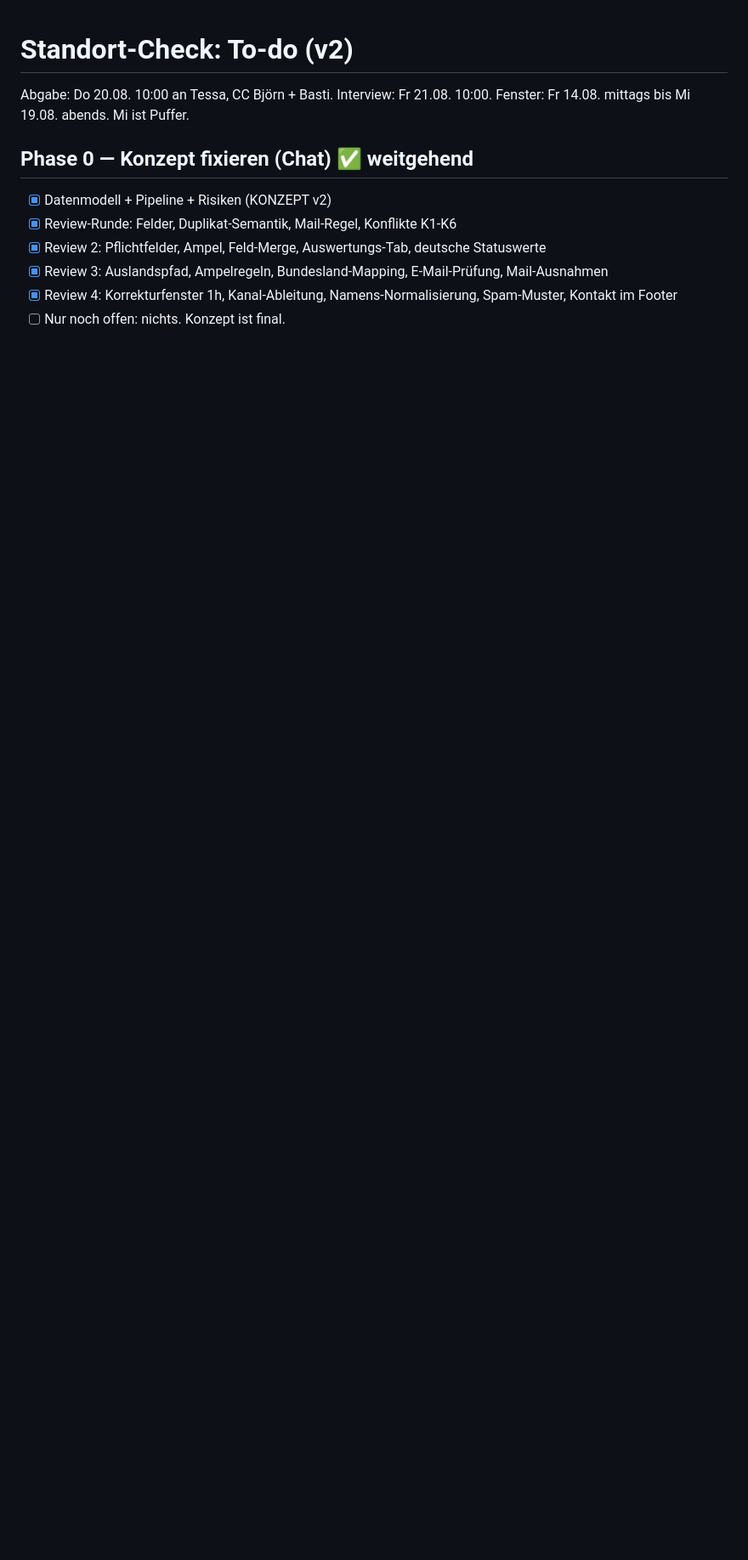
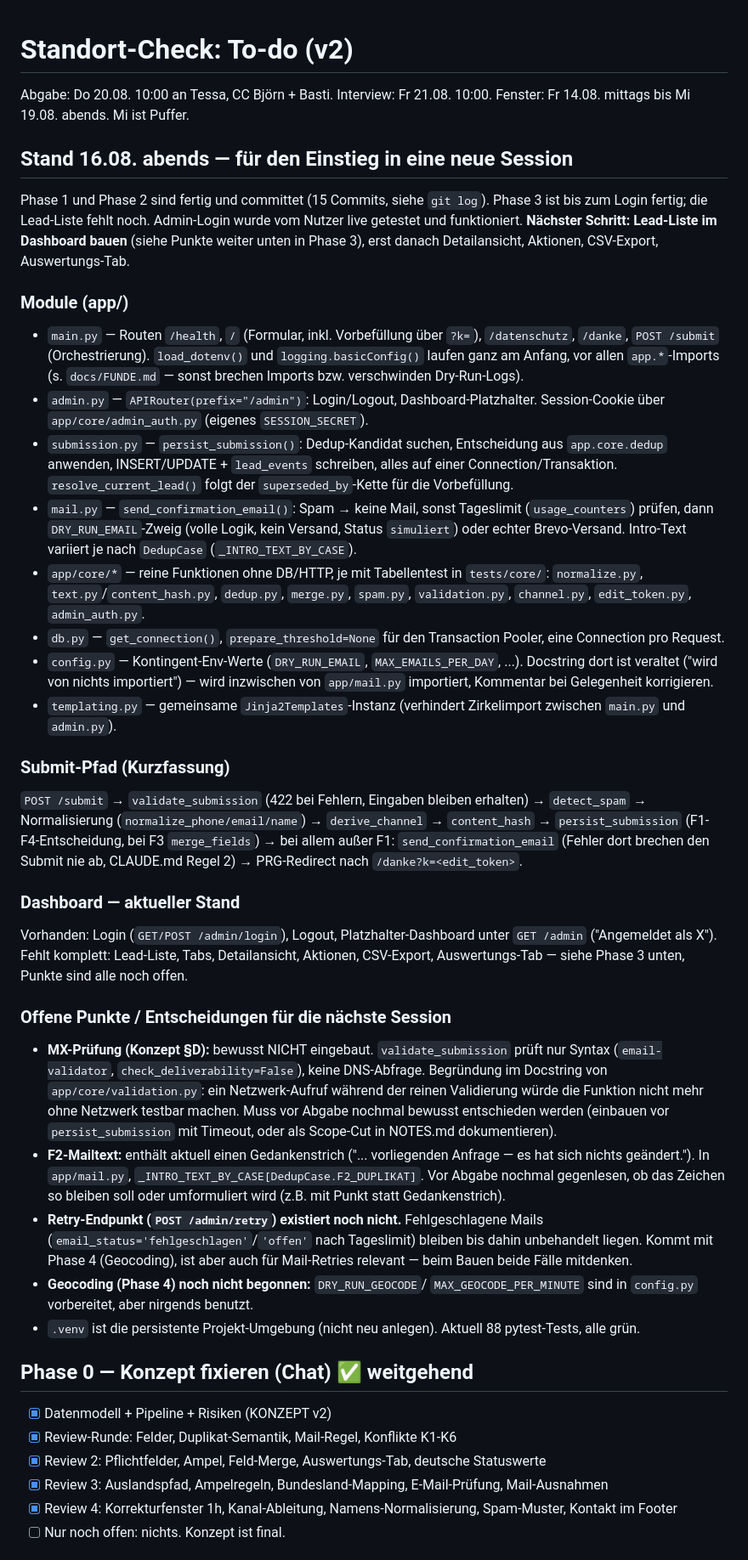
Before and after one commit to MarcoSalzer/planeco-standort-check, a Markdown page: docs/TODO.md, the part around one of its changes. Shown at 85% size. Rendered like a GitHub page; blank space fills up the shorter version.

```diff
--- a/docs/TODO.md
+++ b/docs/TODO.md
@@ -2,6 +2,78 @@
 
 Abgabe: Do 20.08. 10:00 an Tessa, CC Björn + Basti. Interview: Fr 21.08. 10:00.
 Fenster: Fr 14.08. mittags bis Mi 19.08. abends. Mi ist Puffer.
+
+## Stand 16.08. abends — für den Einstieg in eine neue Session
+
+Phase 1 und Phase 2 sind fertig und committet (15 Commits, siehe `git log`).
+Phase 3 ist bis zum Login fertig; die Lead-Liste fehlt noch. Admin-Login wurde
+vom Nutzer live getestet und funktioniert. **Nächster Schritt: Lead-Liste im
+Dashboard bauen** (siehe Punkte weiter unten in Phase 3), erst danach
+Detailansicht, Aktionen, CSV-Export, Auswertungs-Tab.
+
+### Module (app/)
+- `main.py` — Routen `/health`, `/` (Formular, inkl. Vorbefüllung über `?k=`),
+  `/datenschutz`, `/danke`, `POST /submit` (Orchestrierung). `load_dotenv()`
+  und `logging.basicConfig()` laufen ganz am Anfang, vor allen `app.*`-Imports
+  (s. `docs/FUNDE.md` — sonst brechen Imports bzw. verschwinden Dry-Run-Logs).
+- `admin.py` — `APIRouter(prefix="/admin")`: Login/Logout, Dashboard-Platzhalter.
+  Session-Cookie über `app/core/admin_auth.py` (eigenes `SESSION_SECRET`).
+- `submission.py` — `persist_submission()`: Dedup-Kandidat suchen, Entscheidung
+  aus `app.core.dedup` anwenden, INSERT/UPDATE + `lead_events` schreiben, alles
+  auf einer Connection/Transaktion. `resolve_current_lead()` folgt der
+  `superseded_by`-Kette für die Vorbefüllung.
+- `mail.py` — `send_confirmation_email()`: Spam → keine Mail, sonst Tageslimit
+  (`usage_counters`) prüfen, dann `DRY_RUN_EMAIL`-Zweig (volle Logik, kein
+  Versand, Status `simuliert`) oder echter Brevo-Versand. Intro-Text variiert
+  je nach `DedupCase` (`_INTRO_TEXT_BY_CASE`).
+- `app/core/*` — reine Funktionen ohne DB/HTTP, je mit Tabellentest in
+  `tests/core/`: `normalize.py`, `text.py`/`content_hash.py`, `dedup.py`,
+  `merge.py`, `spam.py`, `validation.py`, `channel.py`, `edit_token.py`,
+  `admin_auth.py`.
+- `db.py` — `get_connection()`, `prepare_threshold=None` für den Transaction
+  Pooler, eine Connection pro Request.
+- `config.py` — Kontingent-Env-Werte (`DRY_RUN_EMAIL`, `MAX_EMAILS_PER_DAY`, ...).
+  Docstring dort ist veraltet ("wird von nichts importiert") — wird
+  inzwischen von `app/mail.py` importiert, Kommentar bei Gelegenheit korrigieren.
+- `templating.py` — gemeinsame `Jinja2Templates`-Instanz (verhindert Zirkelimport
+  zwischen `main.py` und `admin.py`).
+
+### Submit-Pfad (Kurzfassung)
+`POST /submit` → `validate_submission` (422 bei Fehlern, Eingaben bleiben
+erhalten) → `detect_spam` → Normalisierung (`normalize_phone/email/name`) →
+`derive_channel` → `content_hash` → `persist_submission` (F1-F4-Entscheidung,
+bei F3 `merge_fields`) → bei allem außer F1: `send_confirmation_email` (Fehler
+dort brechen den Submit nie ab, CLAUDE.md Regel 2) → PRG-Redirect nach
+`/danke?k=<edit_token>`.
+
+### Dashboard — aktueller Stand
+Vorhanden: Login (`GET/POST /admin/login`), Logout, Platzhalter-Dashboard
+unter `GET /admin` ("Angemeldet als X"). Fehlt komplett: Lead-Liste, Tabs,
+Detailansicht, Aktionen, CSV-Export, Auswertungs-Tab — siehe Phase 3 unten,
+Punkte sind alle noch offen.
+
+### Offene Punkte / Entscheidungen für die nächste Session
+- **MX-Prüfung (Konzept §D):** bewusst NICHT eingebaut. `validate_submission`
+  prüft nur Syntax (`email-validator`, `check_deliverability=False`), keine
+  DNS-Abfrage. Begründung im Docstring von `app/core/validation.py`: ein
+  Netzwerk-Aufruf während der reinen Validierung würde die Funktion nicht mehr
+  ohne Netzwerk testbar machen. Muss vor Abgabe nochmal bewusst entschieden
+  werden (einbauen vor `persist_submission` mit Timeout, oder als Scope-Cut in
+  NOTES.md dokumentieren).
+- **F2-Mailtext:** enthält aktuell einen Gedankenstrich ("... vorliegenden
+  Anfrage — es hat sich nichts geändert."). In `app/mail.py`,
+  `_INTRO_TEXT_BY_CASE[DedupCase.F2_DUPLIKAT]`. Vor Abgabe nochmal gegenlesen,
+  ob das Zeichen so bleiben soll oder umformuliert wird (z.B. mit Punkt statt
+  Gedankenstrich).
+- **Retry-Endpunkt (`POST /admin/retry`) existiert noch nicht.** Fehlgeschlagene
+  Mails (`email_status='fehlgeschlagen'`/`'offen'` nach Tageslimit) bleiben
+  bis dahin unbehandelt liegen. Kommt mit Phase 4 (Geocoding), ist aber auch
+  für Mail-Retries relevant — beim Bauen beide Fälle mitdenken.
+- **Geocoding (Phase 4) noch nicht begonnen:** `DRY_RUN_GEOCODE`/
+  `MAX_GEOCODE_PER_MINUTE` sind in `config.py` vorbereitet, aber nirgends
+  benutzt.
+- `.venv` ist die persistente Projekt-Umgebung (nicht neu anlegen). Aktuell
+  88 pytest-Tests, alle grün.
 
 ## Phase 0 — Konzept fixieren (Chat) ✅ weitgehend
 - [x] Datenmodell + Pipeline + Risiken (KONZEPT v2)
```
Also changed, not shown: other parts of docs/TODO.md (+25 -25 lines).
